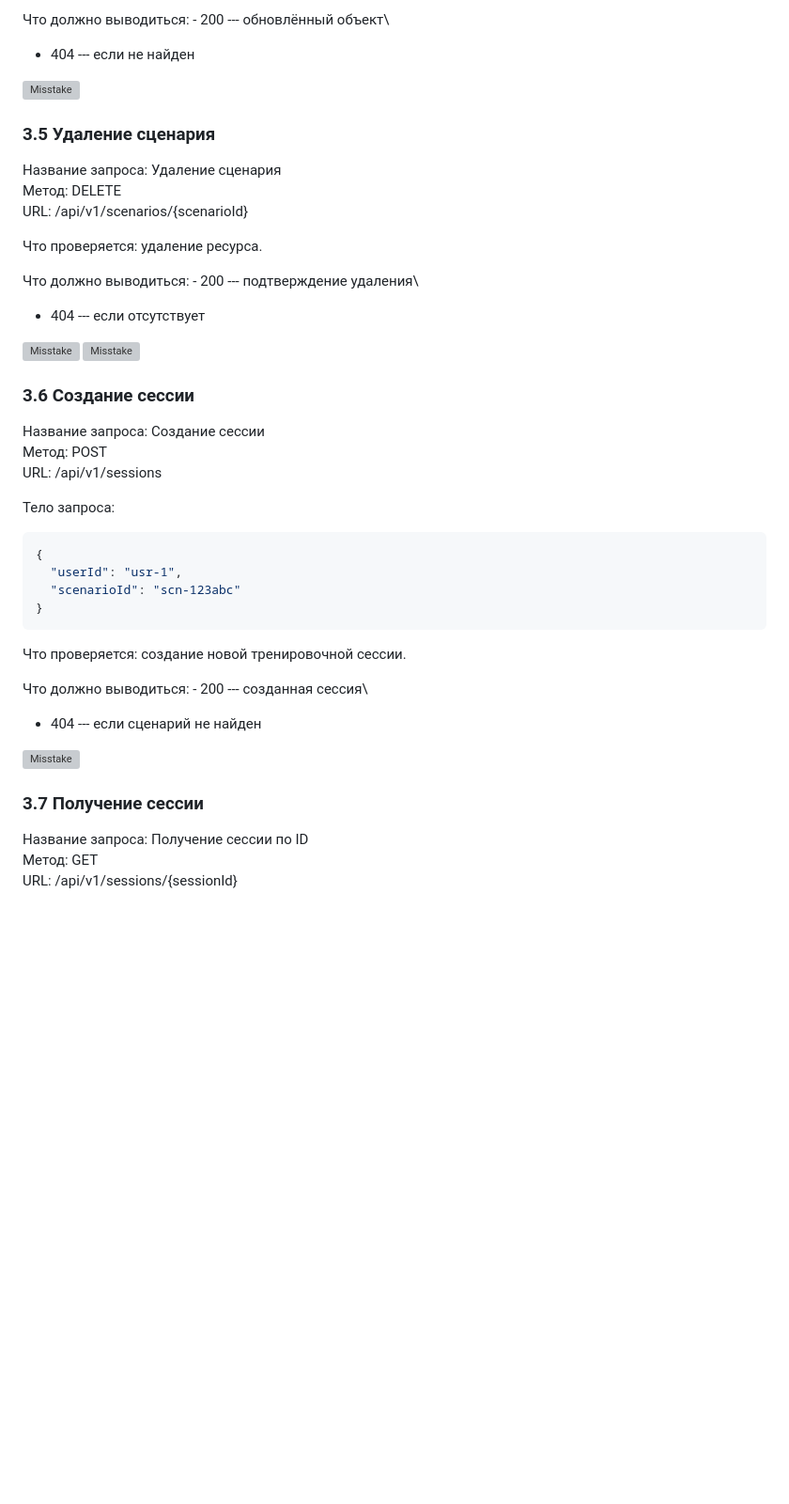
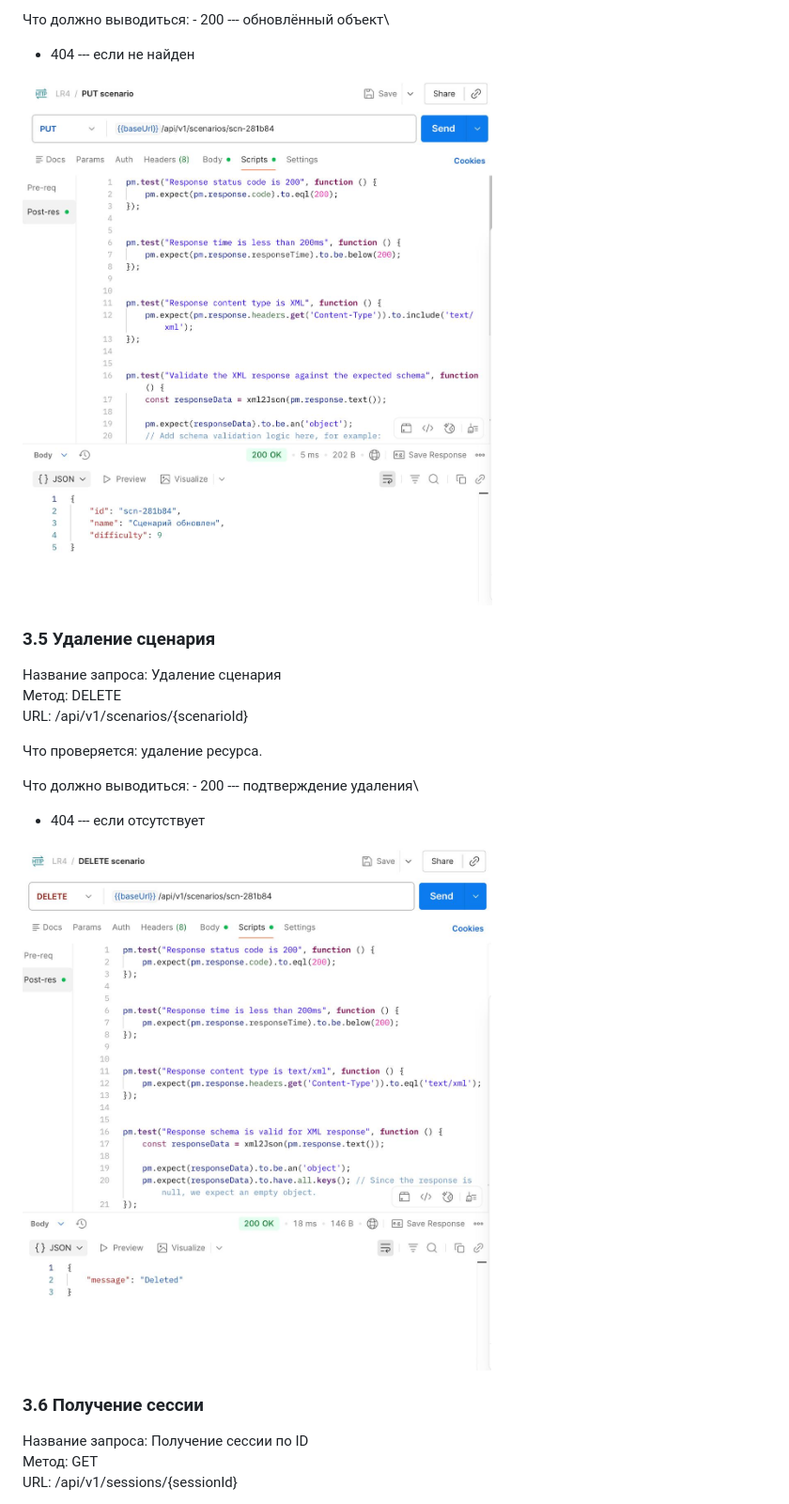
Before and after one commit to veronikaKharit/-.-, a Markdown page: LR4.md, the part around one of its changes. Shown at 94% size. Rendered like a GitHub page; blank space fills up the shorter version; grey boxes are pictures that could not be loaded.

````diff
--- a/LR4.md
+++ b/LR4.md
@@ -107,7 +109,7 @@ URL: /api/v1/scenarios/{scenarioId}
 Что должно выводиться: - 200 --- обновлённый объект\
 - 404 --- если не найден
 
-![Misstake](6.png)
+![Misstake](6.jpg)
 
 
 ### 3.5 Удаление сценария
@@ -121,33 +123,11 @@ URL: /api/v1/scenarios/{scenarioId}
 Что должно выводиться: - 200 --- подтверждение удаления\
 - 404 --- если отсутствует
 
-![Misstake](7.png)
-![Misstake](8.png)
+![Misstake](7.jpg)
 
 
-### 3.6 Создание сессии
 
-Название запроса: Создание сессии\
-Метод: POST\
-URL: /api/v1/sessions
-
-Тело запроса:
-
-``` json
-{
-  "userId": "usr-1",
-  "scenarioId": "scn-123abc"
-}
-```
-
-Что проверяется: создание новой тренировочной сессии.
-
-Что должно выводиться: - 200 --- созданная сессия\
-- 404 --- если сценарий не найден
-
-![Misstake](9.png)
-
-### 3.7 Получение сессии
+### 3.6 Получение сессии
 
 Название запроса: Получение сессии по ID\
 Метод: GET\
````
Also changed, not shown: other parts of LR4.md (+14 -12 lines).
